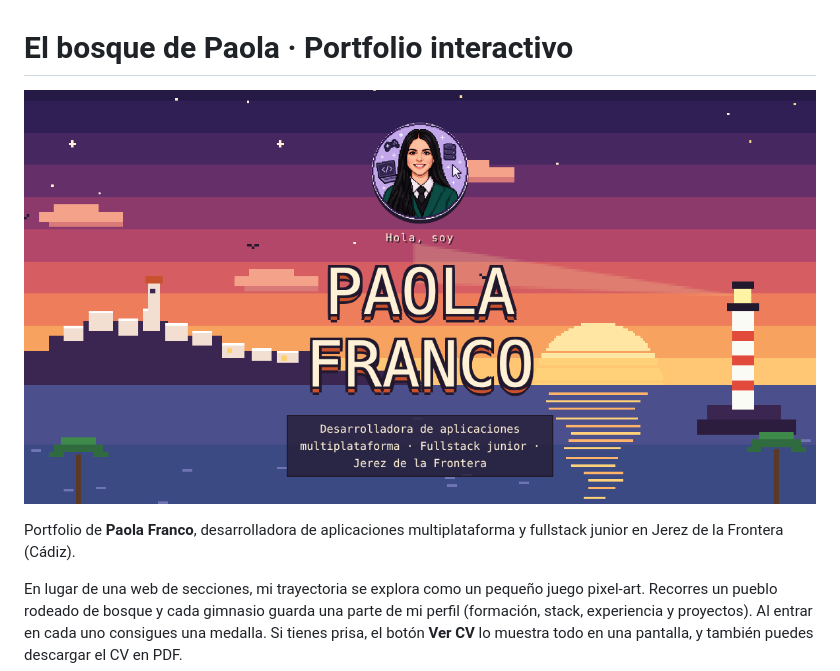
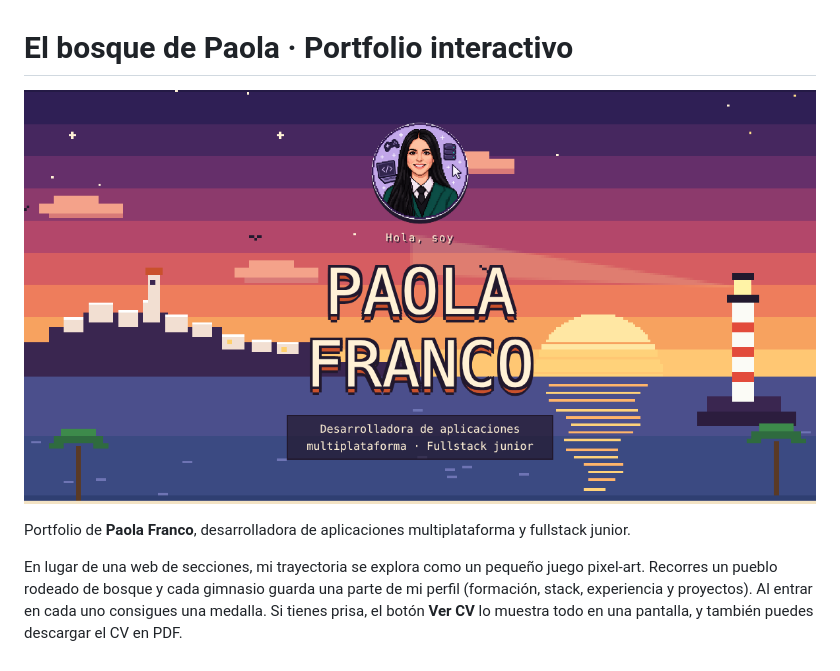
Before and after one commit to paolafranco0123/Portfolio, a Markdown page: portfolio/README.md, the part around the change. Rendered like a GitHub page; pictures changed too: portfolio/og-image.png.

Commit message:
Quitar ubicacion del README y de la imagen de inicio

```diff
--- a/portfolio/README.md
+++ b/portfolio/README.md
@@ -2,7 +2,7 @@
 
 ![Pantalla de inicio del portfolio](og-image.png)
 
-Portfolio de **Paola Franco**, desarrolladora de aplicaciones multiplataforma y fullstack junior en Jerez de la Frontera (Cádiz).
+Portfolio de **Paola Franco**, desarrolladora de aplicaciones multiplataforma y fullstack junior.
 
 En lugar de una web de secciones, mi trayectoria se explora como un pequeño juego pixel-art. Recorres un pueblo rodeado de bosque y cada gimnasio guarda una parte de mi perfil (formación, stack, experiencia y proyectos). Al entrar en cada uno consigues una medalla. Si tienes prisa, el botón **Ver CV** lo muestra todo en una pantalla, y también puedes descargar el CV en PDF.
 
```
Also changed, not shown: 2 other files.
